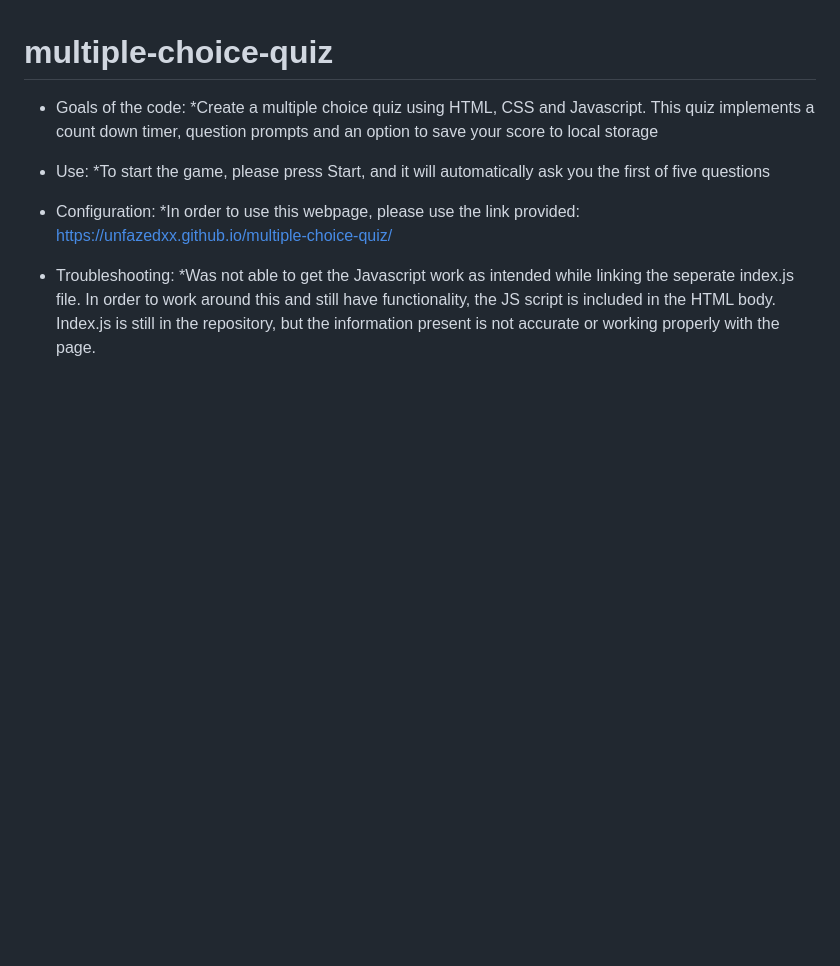
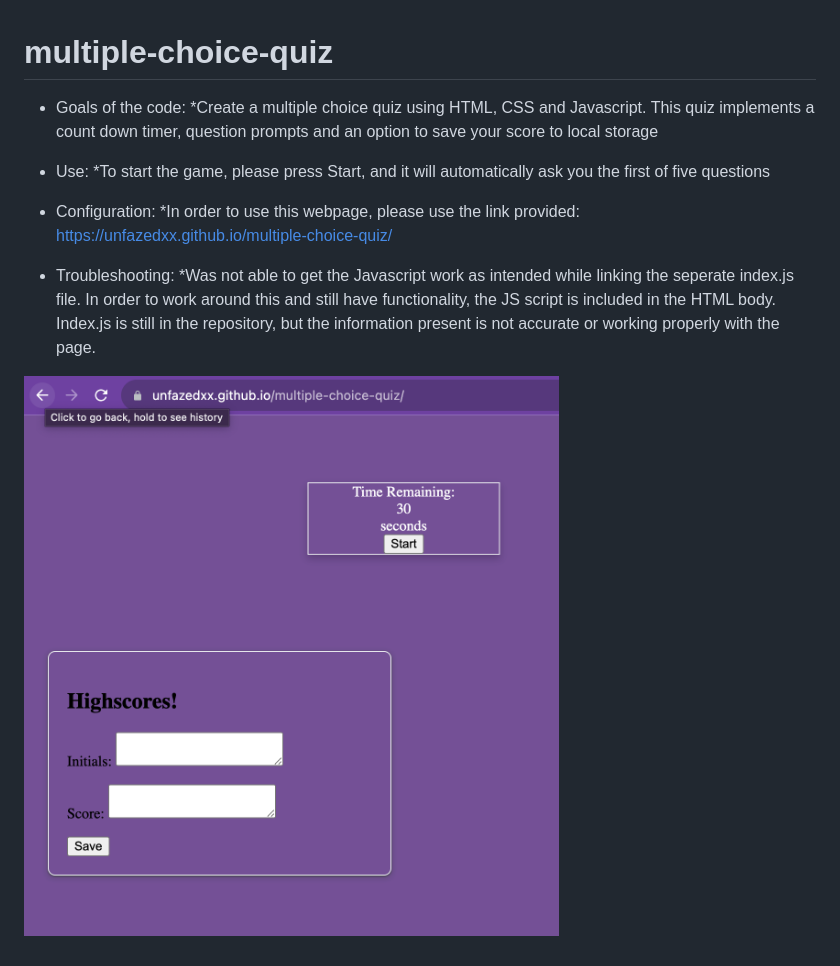
Before and after one commit to unfazedxx/multiple-choice-quiz, a Markdown page: Assets/README.md, the part around the change. Drawn GitHub-style; pictures changed too: Assets/image.png (added); blank space fills up the shorter version.

```diff
--- a/Assets/README.md
+++ b/Assets/README.md
@@ -7,3 +7,6 @@
 - Configuration: *In order to use this webpage, please use the link provided: https://unfazedxx.github.io/multiple-choice-quiz/
 
 - Troubleshooting: *Was not able to get the Javascript work as intended while linking the seperate index.js file. In order to work around this and still have functionality, the JS script is included in the HTML body. Index.js is still in the repository, but the information present is not accurate or working properly with the page.
+
+
+![Screenshot of webpage](image.png)
```
Also changed, not shown: 1 other file.
